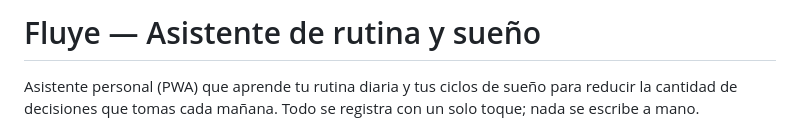
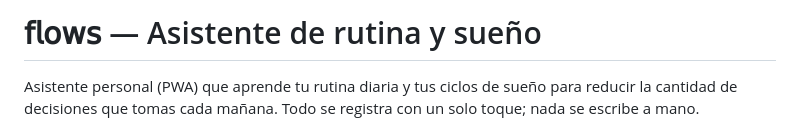
Before and after one commit to opesqueraa-ok/flows, a Markdown page: README.md, the part around the change. GitHub-like rendering.

Commit message:
Update project name in README to 𝖿𝗅𝗈𝗐𝗌

```diff
--- a/README.md
+++ b/README.md
@@ -1,4 +1,4 @@
-# Fluye — Asistente de rutina y sueño
+# 𝖿𝗅𝗈𝗐𝗌 — Asistente de rutina y sueño
 
 Asistente personal (PWA) que aprende tu rutina diaria y tus ciclos de sueño para reducir la cantidad de decisiones que tomas cada mañana. Todo se registra con un solo toque; nada se escribe a mano.
 
```
